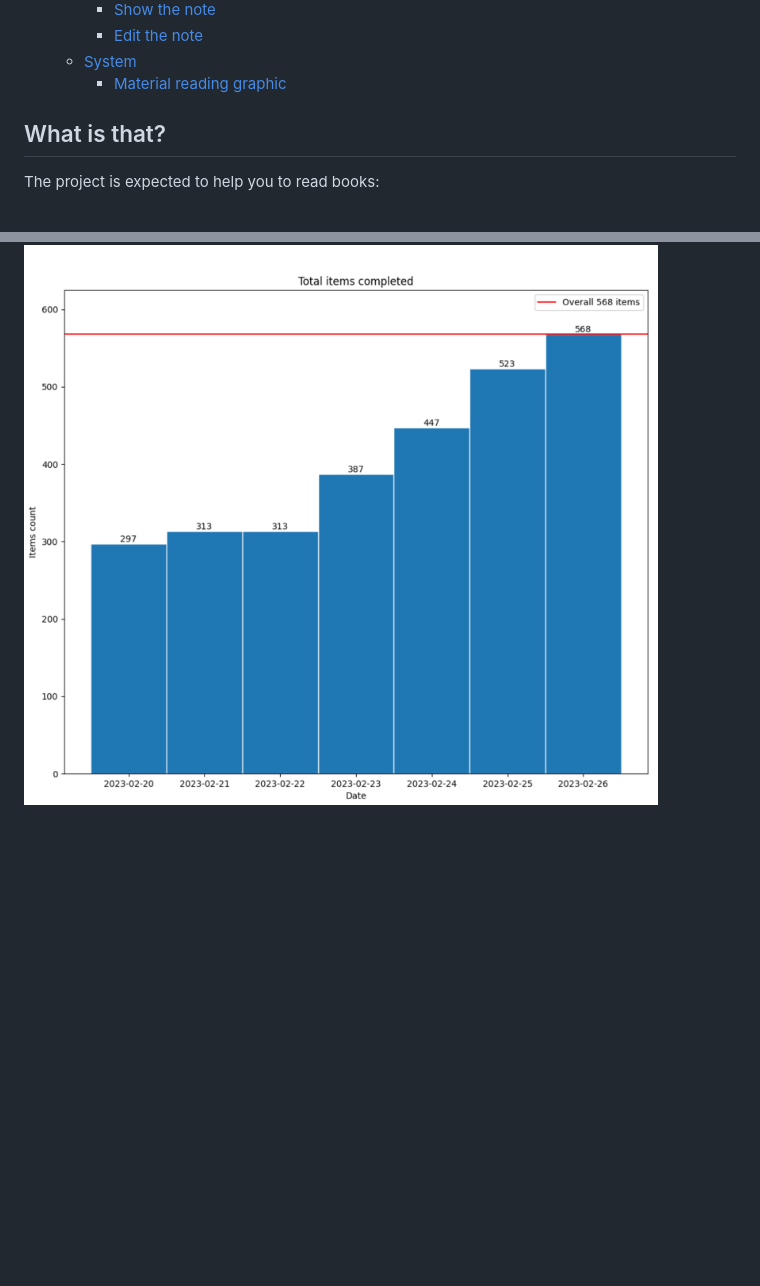
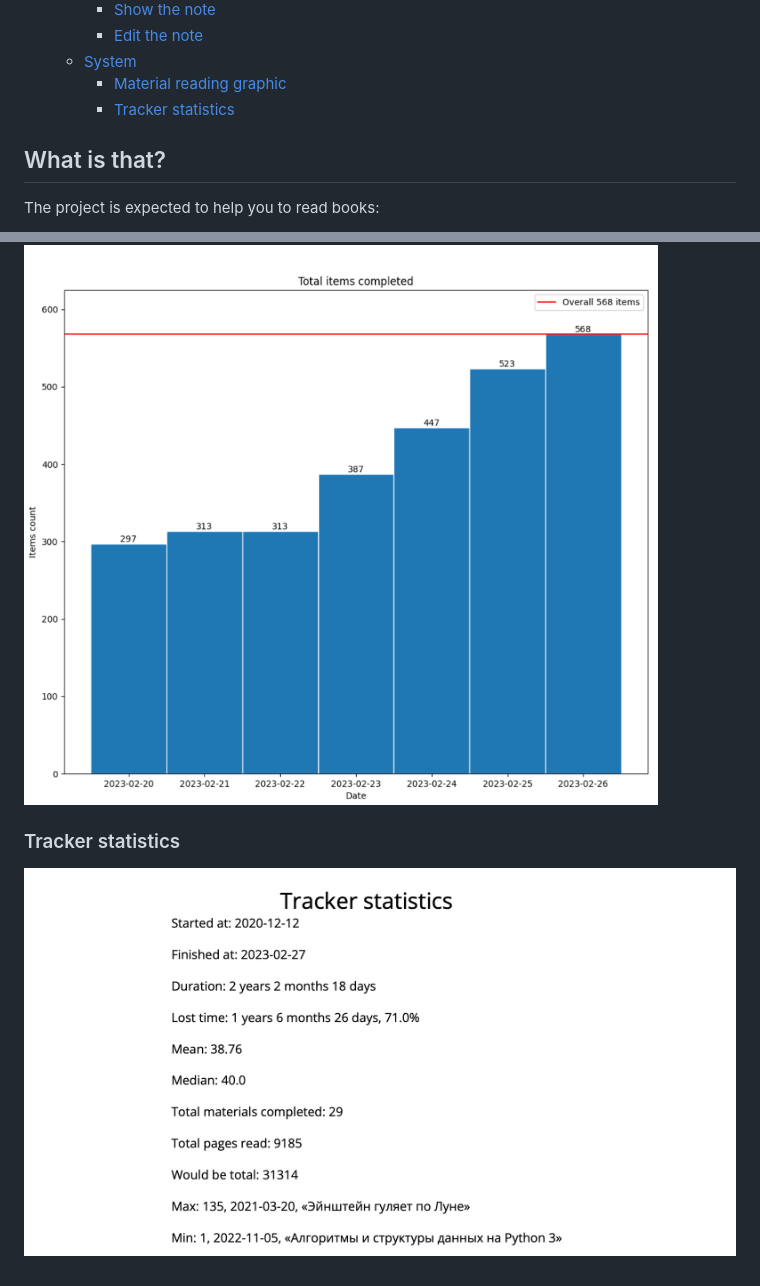
Before and after one commit to kunansy/ReadingTracker, a Markdown page: README.md, 2 parts joined by grey strips. GitHub-like rendering; pictures changed too: docs/tracker_statistics.png (added); blank space fills up the shorter version.

Commit message:
tracker statistics subparagraph added

```diff
--- a/README.md
+++ b/README.md
@@ -20,6 +20,7 @@
     - [Edit the note](#edit-the-note)
   - [System](#system)
     - [Material reading graphic](#material-reading-graphic)
+    - [Tracker statistics](#tracker-statistics)
 
 ## What is that?
 The project is expected to help you to read books:
@@ -103,3 +104,6 @@ Here there are reading graphic, backuping and restoring from the Google Drive.
 ### Material reading graphic
 How the material was being reading:
 ![Reading material graphic](docs/reading_material.png)
+
+### Tracker statistics
+![Tracker statistics](docs/tracker_statistics.png)
```
